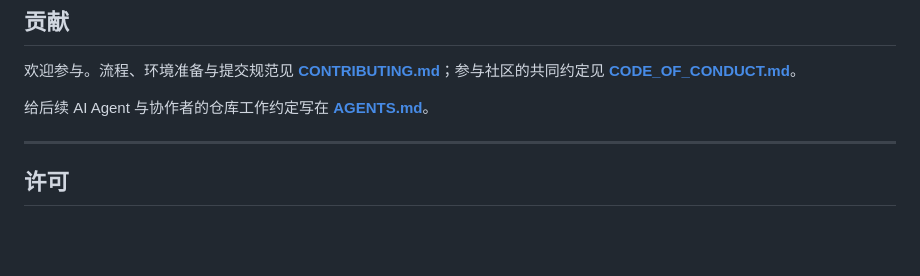
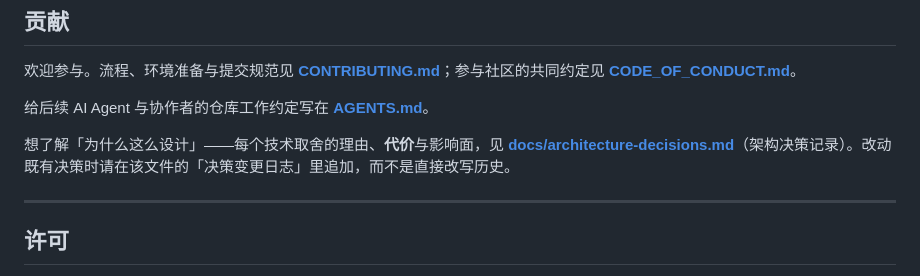
Before and after one commit to 1273984347/vannevar, a Markdown page: README.md, the part around the change. Drawn GitHub-style; blank space fills up the shorter version.

```diff
--- a/README.md
+++ b/README.md
@@ -342,6 +342,8 @@ Vannevar/
 
 给后续 AI Agent 与协作者的仓库工作约定写在 **[AGENTS.md](AGENTS.md)**。
 
+想了解「为什么这么设计」——每个技术取舍的理由、**代价**与影响面，见 **[docs/architecture-decisions.md](docs/architecture-decisions.md)**（架构决策记录）。改动既有决策时请在该文件的「决策变更日志」里追加，而不是直接改写历史。
+
 ---
 
 ## 许可
```
Also changed, not shown: docs/architecture-decisions.md (added, +84 -0 lines), docs/opensource/T-01-任务计划执行与经验沉淀报告.md (+10 -10 lines).
